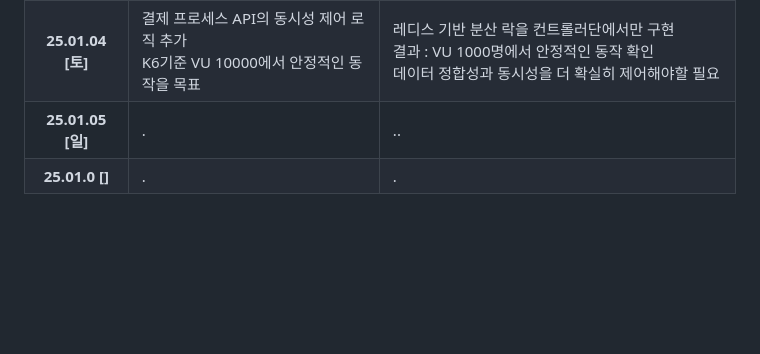
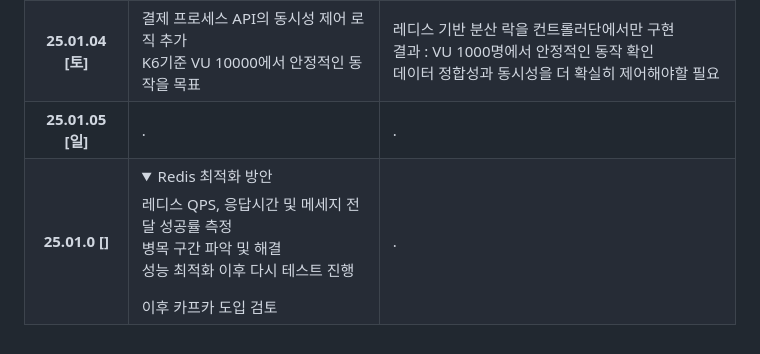
Before and after one commit to Blaten7/-First-come-first-served-, a Markdown page: README.md, the part around the change. Drawn GitHub-style; folded sections open; blank space fills up the shorter version.

Commit message:
Docs: update readme

```diff
--- a/README.md
+++ b/README.md
@@ -328,13 +328,19 @@ Redis에 기반한 대규모 주문 처리 및 MSA 등을 경험할 수 있는
                 .
             </td>
             <td>
-                ..
+                .
             </td>
         </tr>
         <tr>
             <th>25.01.0 []</th>
             <td>
-                .
+                <details>
+                    <summary>Redis 최적화 방안</summary>
+                    레디스 QPS, 응답시간 및 메세지 전달 성공률 측정<br>
+                    병목 구간 파악 및 해결<br>
+                    성능 최적화 이후 다시 테스트 진행
+                </details>
+                이후 카프카 도입 검토
             </td>
             <td>
                 .
```
